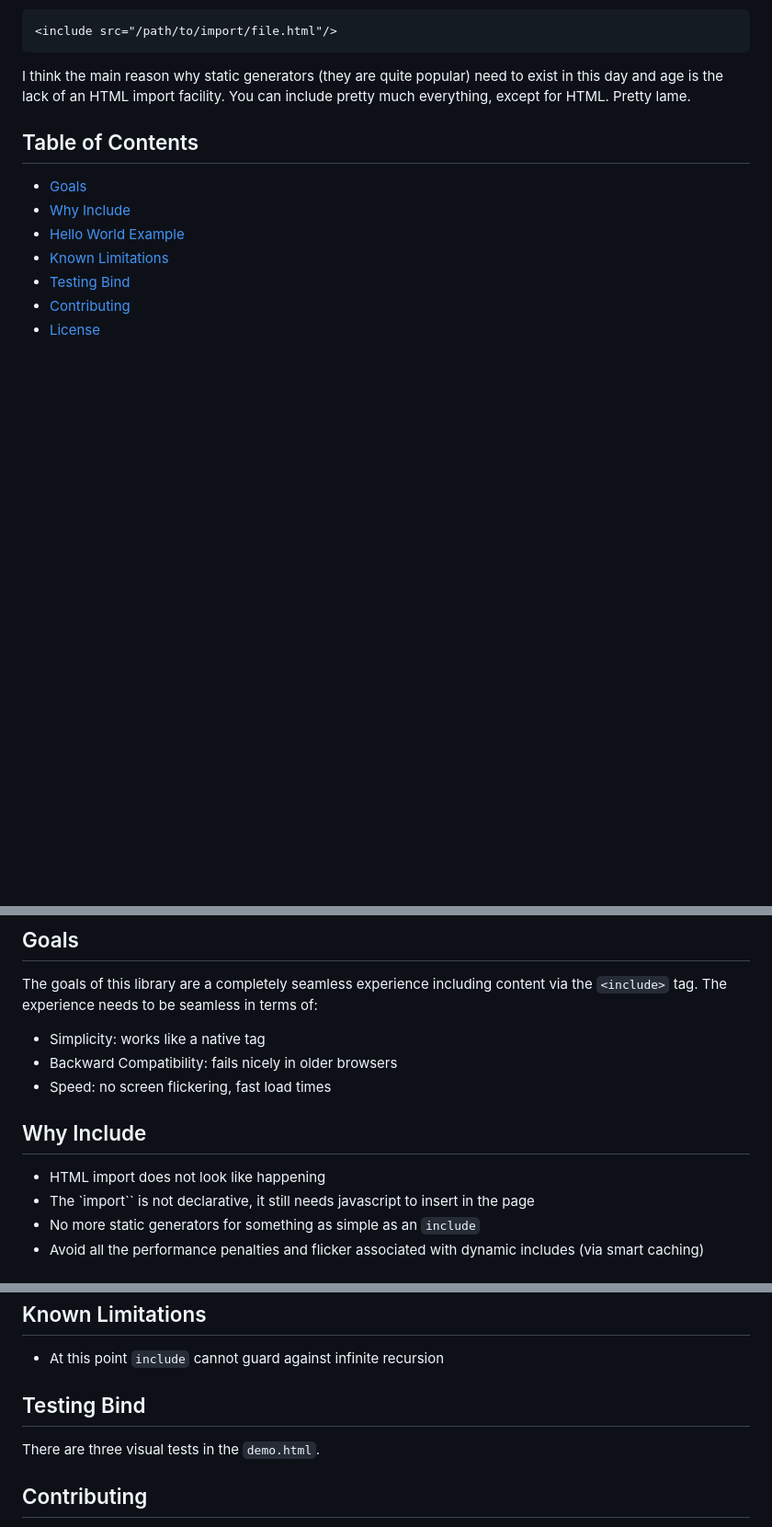
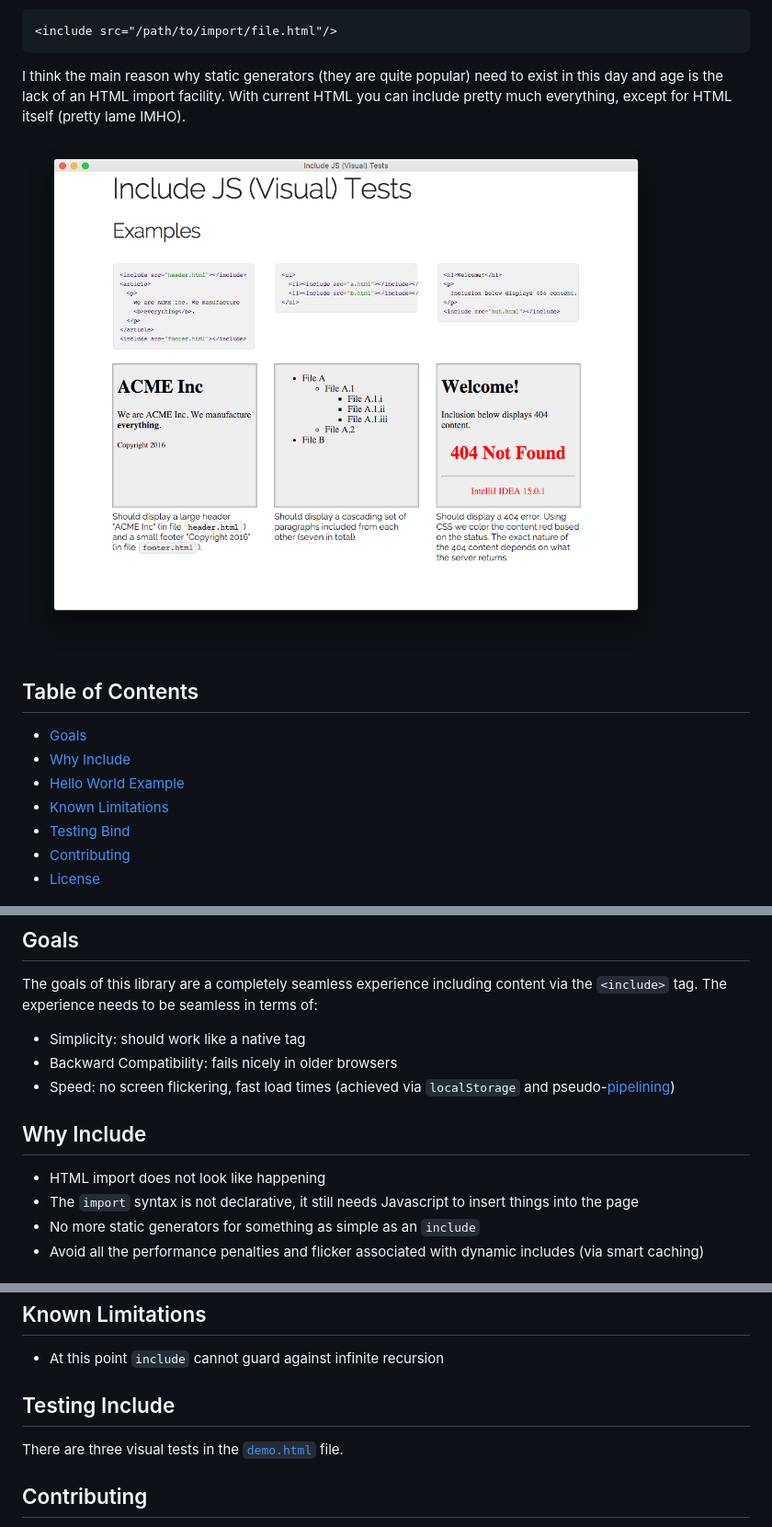
Before and after one commit to acrodrig/include, a Markdown page: README.md, 3 parts joined by grey strips. Shown: that part at 92% size. Rendered like a GitHub page; pictures changed too: demo.png (added); blank space fills up the shorter version.

````diff
--- a/README.md
+++ b/README.md
@@ -8,7 +8,10 @@ A "new" tag for the web:
 ```
 
 I think the main reason why static generators (they are quite popular) need to exist in this day and age is the
-lack of an HTML import facility. You can include pretty much everything, except for HTML. Pretty lame.
+lack of an HTML import facility. With current HTML you can include pretty much everything, except for HTML itself (pretty
+lame IMHO).
+
+[![demo](demo.png#screenshot)](test/demo.html)
 
 
 ## Table of Contents
@@ -27,15 +30,15 @@ lack of an HTML import facility. You can include pretty much everything, except
 The goals of this library are a completely seamless experience including content via the `<include>` tag. The experience
 needs to be seamless in terms of:
 
-- Simplicity: works like a native tag
+- Simplicity: should work like a native tag
 - Backward Compatibility: fails nicely in older browsers
-- Speed: no screen flickering, fast load times
+- Speed: no screen flickering, fast load times (achieved via `localStorage` and pseudo-[pipelining](https://en.wikipedia.org/wiki/Instruction_pipelining))
 
 
 ## Why Include
 
 - HTML import does not look like happening
-- The `import`` is not declarative, it still needs javascript to insert in the page
+- The `import` syntax is not declarative, it still needs Javascript to insert things into the page
 - No more static generators for something as simple as an `include`
 - Avoid all the performance penalties and flicker associated with dynamic includes (via smart caching)
 
@@ -83,9 +86,9 @@ The fiddle is modified to load the files directly from GitHub, since there is no
 - At this point `include` cannot guard against infinite recursion
 
 
-## Testing Bind
+## Testing Include
 
-There are three visual tests in the `demo.html`.
+There are three visual tests in the [`demo.html`](test/demo.html) file.
 
 
 ## Contributing
````
Also changed, not shown: HISTORY.md (added, +15 -0 lines), 4 other files.
